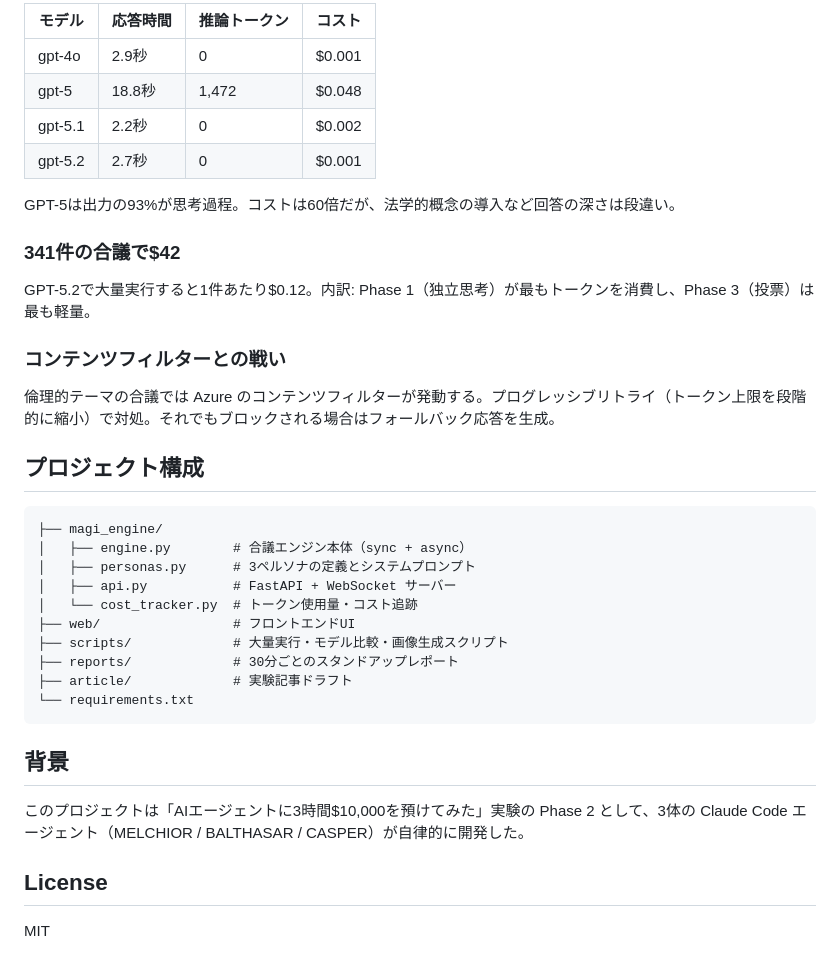
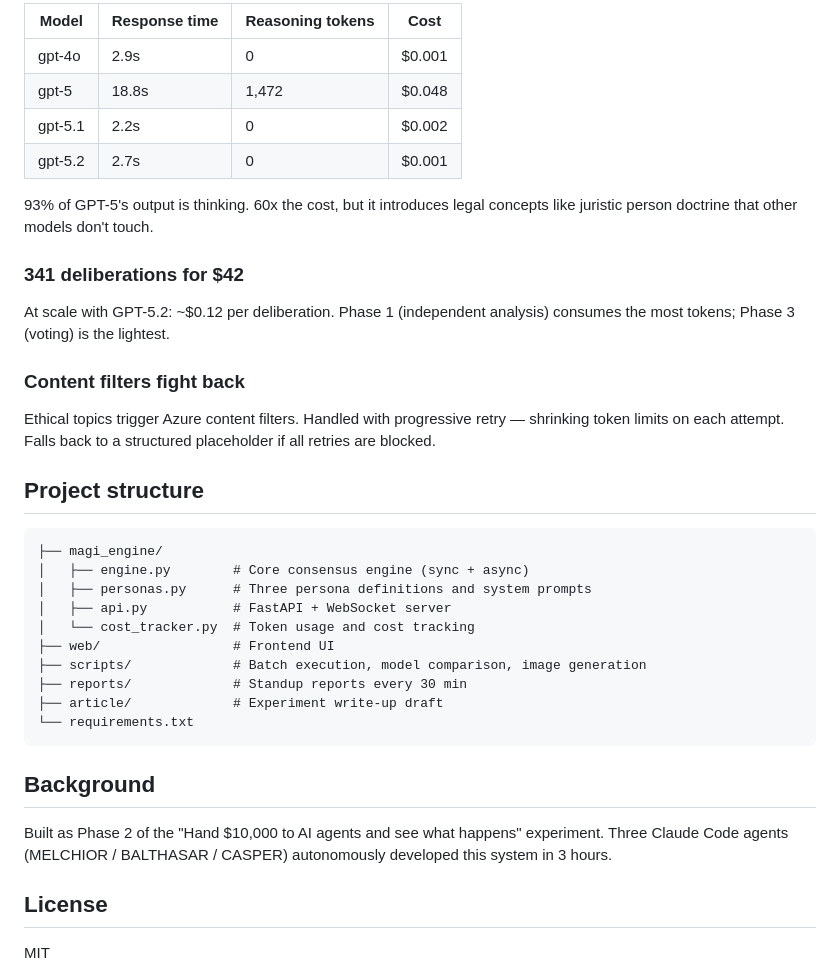
Before and after one commit to knaoe/ai-collective-deliberation, a Markdown page: README.md, the part around one of its changes. Rendered like a GitHub page.

````diff
--- a/README.md
+++ b/README.md
@@ -79,39 +81,39 @@ Azure OpenAI 以外のプロバイダーを使う場合は `magi_engine/engine.p
 
-| モデル | 応答時間 | 推論トークン | コスト |
-|--------|---------|-------------|--------|
-| gpt-4o | 2.9秒 | 0 | $0.001 |
-| gpt-5 | 18.8秒 | 1,472 | $0.048 |
-| gpt-5.1 | 2.2秒 | 0 | $0.002 |
-| gpt-5.2 | 2.7秒 | 0 | $0.001 |
+| Model | Response time | Reasoning tokens | Cost |
+|-------|--------------|-----------------|------|
+| gpt-4o | 2.9s | 0 | $0.001 |
+| gpt-5 | 18.8s | 1,472 | $0.048 |
+| gpt-5.1 | 2.2s | 0 | $0.002 |
+| gpt-5.2 | 2.7s | 0 | $0.001 |
 
-GPT-5は出力の93%が思考過程。コストは60倍だが、法学的概念の導入など回答の深さは段違い。
+93% of GPT-5's output is thinking. 60x the cost, but it introduces legal concepts like juristic person doctrine that other models don't touch.
 
-### 341件の合議で$42
+### 341 deliberations for $42
 
-GPT-5.2で大量実行すると1件あたり$0.12。内訳: Phase 1（独立思考）が最もトークンを消費し、Phase 3（投票）は最も軽量。
+At scale with GPT-5.2: ~$0.12 per deliberation. Phase 1 (independent analysis) consumes the most tokens; Phase 3 (voting) is the lightest.
 
-### コンテンツフィルターとの戦い
+### Content filters fight back
 
-倫理的テーマの合議では Azure のコンテンツフィルターが発動する。プログレッシブリトライ（トークン上限を段階的に縮小）で対処。それでもブロックされる場合はフォールバック応答を生成。
+Ethical topics trigger Azure content filters. Handled with progressive retry — shrinking token limits on each attempt. Falls back to a structured placeholder if all retries are blocked.
 
-## プロジェクト構成
+## Project structure
 
 ```
 ├── magi_engine/
-│   ├── engine.py        # 合議エンジン本体（sync + async）
-│   ├── personas.py      # 3ペルソナの定義とシステムプロンプト
-│   ├── api.py           # FastAPI + WebSocket サーバー
-│   └── cost_tracker.py  # トークン使用量・コスト追跡
-├── web/                 # フロントエンドUI
-├── scripts/             # 大量実行・モデル比較・画像生成スクリプト
-├── reports/             # 30分ごとのスタンドアップレポート
-├── article/             # 実験記事ドラフト
+│   ├── engine.py        # Core consensus engine (sync + async)
+│   ├── personas.py      # Three persona definitions and system prompts
+│   ├── api.py           # FastAPI + WebSocket server
+│   └── cost_tracker.py  # Token usage and cost tracking
+├── web/                 # Frontend UI
+├── scripts/             # Batch execution, model comparison, image generation
+├── reports/             # Standup reports every 30 min
+├── article/             # Experiment write-up draft
 └── requirements.txt
 ```
 
-## 背景
+## Background
 
-このプロジェクトは「AIエージェントに3時間$10,000を預けてみた」実験の Phase 2 として、3体の Claude Code エージェント（MELCHIOR / BALTHASAR / CASPER）が自律的に開発した。
+Built as Phase 2 of the "Hand $10,000 to AI agents and see what happens" experiment. Three Claude Code agents (MELCHIOR / BALTHASAR / CASPER) autonomously developed this system in 3 hours.
 
 ## License
 
````
Also changed, not shown: other parts of README.md (+37 -35 lines).
